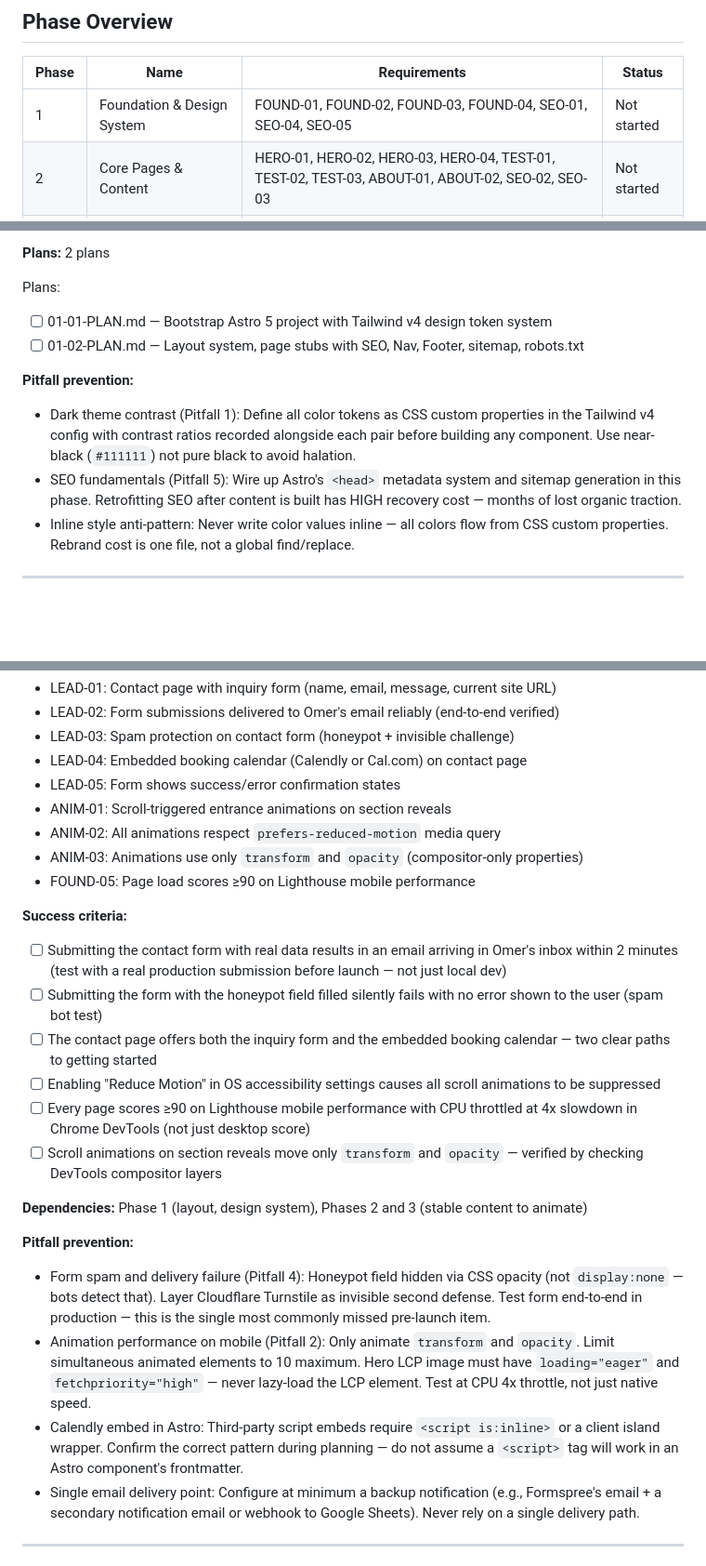
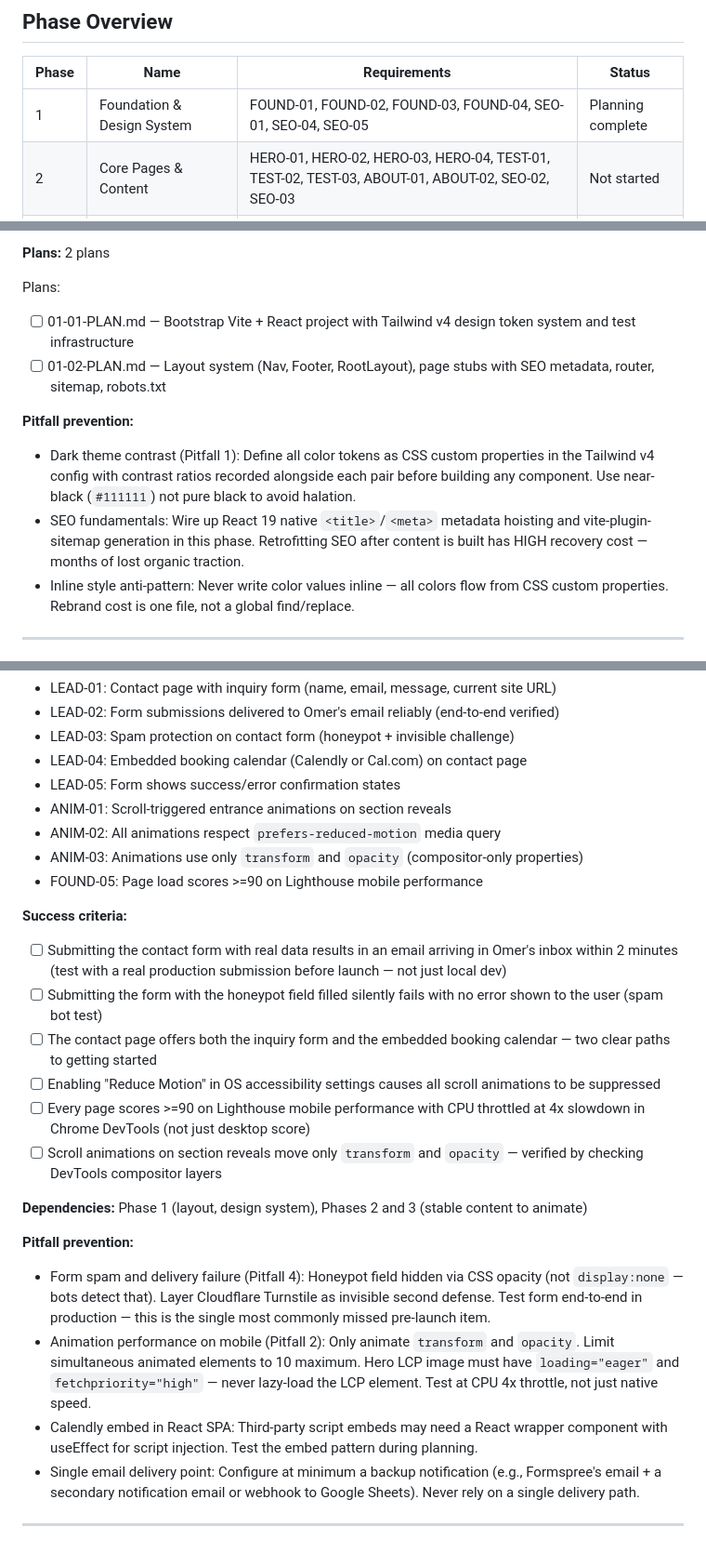
Before and after one commit to omer72/omeretrog-website, a Markdown page: .planning/ROADMAP.md, 3 parts joined by grey strips. Shown at 93% size. Drawn GitHub-style; blank space fills up the shorter version.

Commit message:
docs(01-foundation): create phase 1 plans for Vite + React scaffold

```diff
--- a/.planning/ROADMAP.md
+++ b/.planning/ROADMAP.md
@@ -11,7 +11,7 @@
 
 | Phase | Name | Requirements | Status |
 |-------|------|-------------|--------|
-| 1 | Foundation & Design System | FOUND-01, FOUND-02, FOUND-03, FOUND-04, SEO-01, SEO-04, SEO-05 | Not started |
+| 1 | Foundation & Design System | FOUND-01, FOUND-02, FOUND-03, FOUND-04, SEO-01, SEO-04, SEO-05 | Planning complete |
 | 2 | Core Pages & Content | HERO-01, HERO-02, HERO-03, HERO-04, TEST-01, TEST-02, TEST-03, ABOUT-01, ABOUT-02, SEO-02, SEO-03 | Not started |
 | 3 | Portfolio Showcase | PORT-01, PORT-02, PORT-03, PORT-04 | Not started |
 | 4 | Lead Generation, Polish & Launch | LEAD-01, LEAD-02, LEAD-03, LEAD-04, LEAD-05, ANIM-01, ANIM-02, ANIM-03, FOUND-05 | Not started |
@@ -45,12 +45,12 @@
 **Plans:** 2 plans
 
 Plans:
-- [ ] 01-01-PLAN.md — Bootstrap Astro 5 project with Tailwind v4 design token system
-- [ ] 01-02-PLAN.md — Layout system, page stubs with SEO, Nav, Footer, sitemap, robots.txt
+- [ ] 01-01-PLAN.md — Bootstrap Vite + React project with Tailwind v4 design token system and test infrastructure
+- [ ] 01-02-PLAN.md — Layout system (Nav, Footer, RootLayout), page stubs with SEO metadata, router, sitemap, robots.txt
 
 **Pitfall prevention:**
 - Dark theme contrast (Pitfall 1): Define all color tokens as CSS custom properties in the Tailwind v4 config with contrast ratios recorded alongside each pair before building any component. Use near-black (`#111111`) not pure black to avoid halation.
-- SEO fundamentals (Pitfall 5): Wire up Astro's `<head>` metadata system and sitemap generation in this phase. Retrofitting SEO after content is built has HIGH recovery cost — months of lost organic traction.
+- SEO fundamentals: Wire up React 19 native `<title>`/`<meta>` metadata hoisting and vite-plugin-sitemap generation in this phase. Retrofitting SEO after content is built has HIGH recovery cost — months of lost organic traction.
 - Inline style anti-pattern: Never write color values inline — all colors flow from CSS custom properties. Rebrand cost is one file, not a global find/replace.
 
 ---
@@ -127,14 +127,14 @@ Plans:
 - ANIM-01: Scroll-triggered entrance animations on section reveals
 - ANIM-02: All animations respect `prefers-reduced-motion` media query
 - ANIM-03: Animations use only `transform` and `opacity` (compositor-only properties)
-- FOUND-05: Page load scores ≥90 on Lighthouse mobile performance
+- FOUND-05: Page load scores >=90 on Lighthouse mobile performance
 
 **Success criteria:**
 - [ ] Submitting the contact form with real data results in an email arriving in Omer's inbox within 2 minutes (test with a real production submission before launch — not just local dev)
 - [ ] Submitting the form with the honeypot field filled silently fails with no error shown to the user (spam bot test)
 - [ ] The contact page offers both the inquiry form and the embedded booking calendar — two clear paths to getting started
 - [ ] Enabling "Reduce Motion" in OS accessibility settings causes all scroll animations to be suppressed
-- [ ] Every page scores ≥90 on Lighthouse mobile performance with CPU throttled at 4x slowdown in Chrome DevTools (not just desktop score)
+- [ ] Every page scores >=90 on Lighthouse mobile performance with CPU throttled at 4x slowdown in Chrome DevTools (not just desktop score)
 - [ ] Scroll animations on section reveals move only `transform` and `opacity` — verified by checking DevTools compositor layers
 
 **Dependencies:** Phase 1 (layout, design system), Phases 2 and 3 (stable content to animate)
@@ -142,7 +142,7 @@ Plans:
 **Pitfall prevention:**
 - Form spam and delivery failure (Pitfall 4): Honeypot field hidden via CSS opacity (not `display:none` — bots detect that). Layer Cloudflare Turnstile as invisible second defense. Test form end-to-end in production — this is the single most commonly missed pre-launch item.
 - Animation performance on mobile (Pitfall 2): Only animate `transform` and `opacity`. Limit simultaneous animated elements to 10 maximum. Hero LCP image must have `loading="eager"` and `fetchpriority="high"` — never lazy-load the LCP element. Test at CPU 4x throttle, not just native speed.
-- Calendly embed in Astro: Third-party script embeds require `<script is:inline>` or a client island wrapper. Confirm the correct pattern during planning — do not assume a `<script>` tag will work in an Astro component's frontmatter.
+- Calendly embed in React SPA: Third-party script embeds may need a React wrapper component with useEffect for script injection. Test the embed pattern during planning.
 - Single email delivery point: Configure at minimum a backup notification (e.g., Formspree's email + a secondary notification email or webhook to Google Sheets). Never rely on a single delivery path.
 
 ---
```
Also changed, not shown: other parts of .planning/ROADMAP.md (+3 -3 lines), 2 other files.
